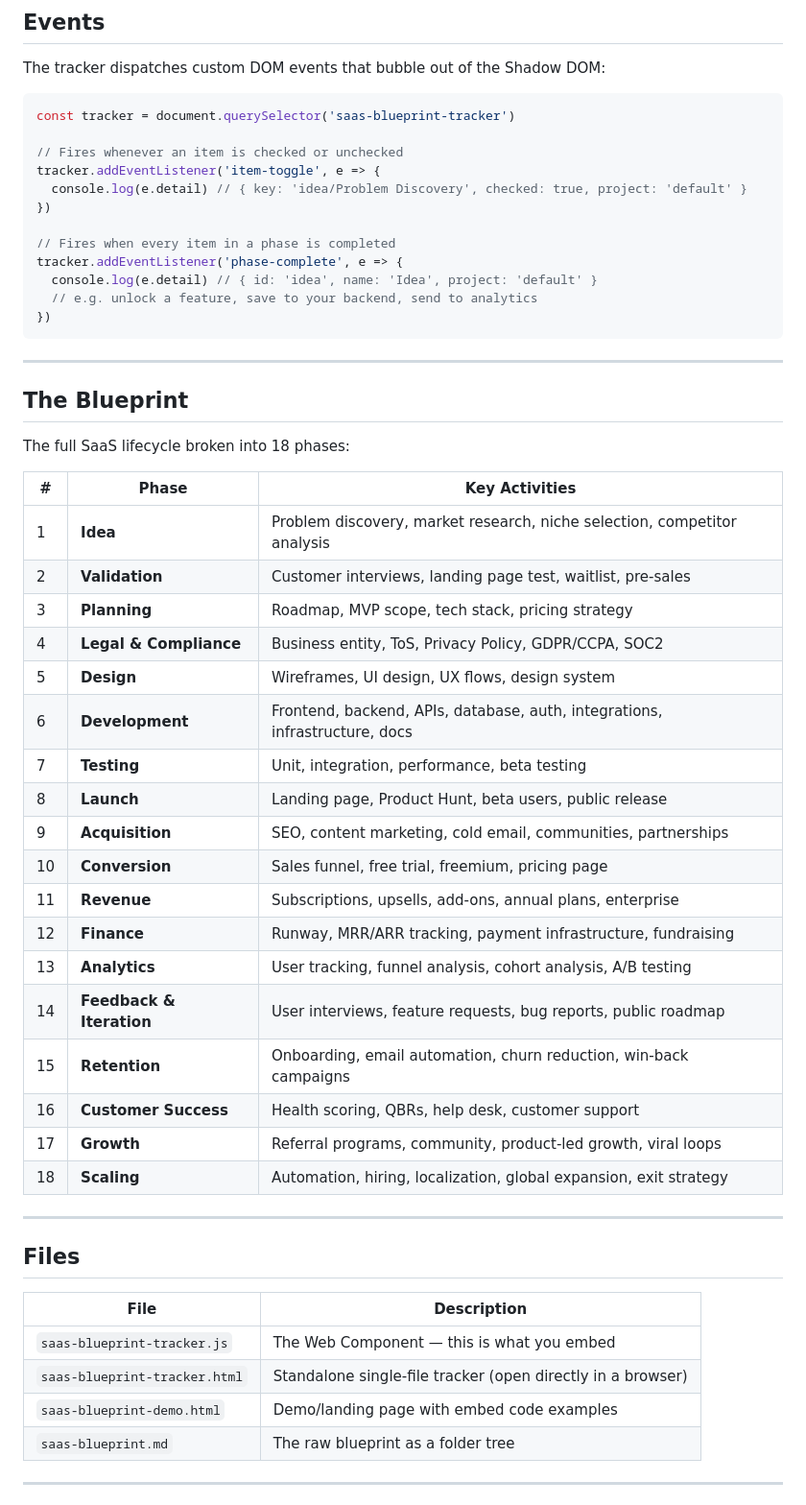
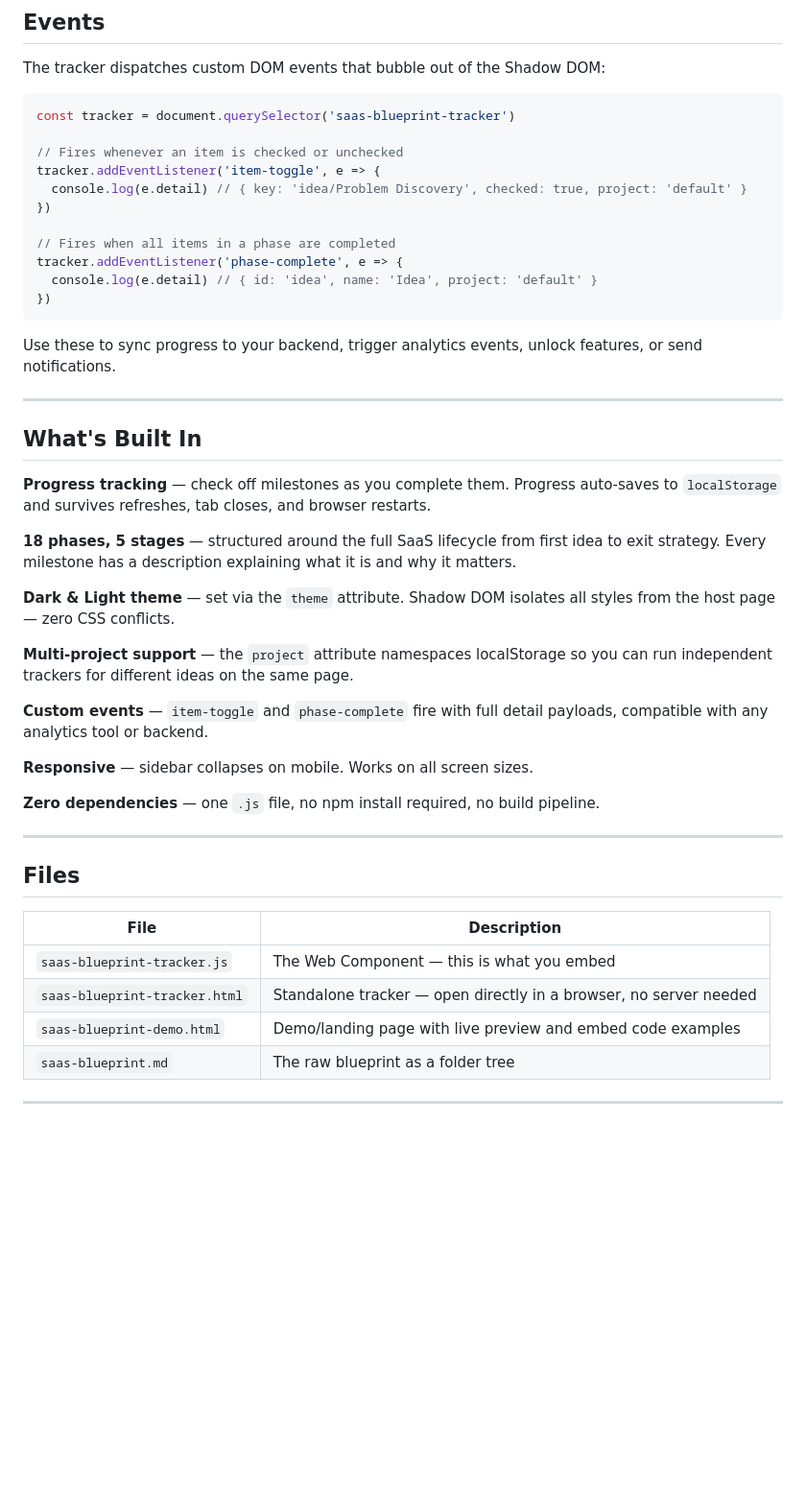
Before and after one commit to fabian-emmanuel/saas-blueprint-tracker, a Markdown page: README.md, the part around one of its changes. Shown at 96% size. GitHub-like rendering; blank space fills up the shorter version.

````diff
--- a/README.md
+++ b/README.md
@@ -159,39 +153,31 @@ tracker.addEventListener('item-toggle', e => {
   console.log(e.detail) // { key: 'idea/Problem Discovery', checked: true, project: 'default' }
 })
 
-// Fires when every item in a phase is completed
+// Fires when all items in a phase are completed
 tracker.addEventListener('phase-complete', e => {
   console.log(e.detail) // { id: 'idea', name: 'Idea', project: 'default' }
-  // e.g. unlock a feature, save to your backend, send to analytics
 })
 ```
 
+Use these to sync progress to your backend, trigger analytics events, unlock features, or send notifications.
+
 ---
 
-## The Blueprint
+## What's Built In
 
-The full SaaS lifecycle broken into 18 phases:
+**Progress tracking** — check off milestones as you complete them. Progress auto-saves to `localStorage` and survives refreshes, tab closes, and browser restarts.
 
-| # | Phase | Key Activities |
-|---|-------|---------------|
-| 1 | **Idea** | Problem discovery, market research, niche selection, competitor analysis |
-| 2 | **Validation** | Customer interviews, landing page test, waitlist, pre-sales |
-| 3 | **Planning** | Roadmap, MVP scope, tech stack, pricing strategy |
-| 4 | **Legal & Compliance** | Business entity, ToS, Privacy Policy, GDPR/CCPA, SOC2 |
-| 5 | **Design** | Wireframes, UI design, UX flows, design system |
-| 6 | **Development** | Frontend, backend, APIs, database, auth, integrations, infrastructure, docs |
-| 7 | **Testing** | Unit, integration, performance, beta testing |
-| 8 | **Launch** | Landing page, Product Hunt, beta users, public release |
-| 9 | **Acquisition** | SEO, content marketing, cold email, communities, partnerships |
-| 10 | **Conversion** | Sales funnel, free trial, freemium, pricing page |
-| 11 | **Revenue** | Subscriptions, upsells, add-ons, annual plans, enterprise |
-| 12 | **Finance** | Runway, MRR/ARR tracking, payment infrastructure, fundraising |
-| 13 | **Analytics** | User tracking, funnel analysis, cohort analysis, A/B testing |
-| 14 | **Feedback & Iteration** | User interviews, feature requests, bug reports, public roadmap |
-| 15 | **Retention** | Onboarding, email automation, churn reduction, win-back campaigns |
-| 16 | **Customer Success** | Health scoring, QBRs, help desk, customer support |
-| 17 | **Growth** | Referral programs, community, product-led growth, viral loops |
-| 18 | **Scaling** | Automation, hiring, localization, global expansion, exit strategy |
+**18 phases, 5 stages** — structured around the full SaaS lifecycle from first idea to exit strategy. Every milestone has a description explaining what it is and why it matters.
+
+**Dark & Light theme** — set via the `theme` attribute. Shadow DOM isolates all styles from the host page — zero CSS conflicts.
+
+**Multi-project support** — the `project` attribute namespaces localStorage so you can run independent trackers for different ideas on the same page.
+
+**Custom events** — `item-toggle` and `phase-complete` fire with full detail payloads, compatible with any analytics tool or backend.
+
+**Responsive** — sidebar collapses on mobile. Works on all screen sizes.
+
+**Zero dependencies** — one `.js` file, no npm install required, no build pipeline.
 
 ---
 
@@ -200,8 +186,8 @@ The full SaaS lifecycle broken into 18 phases:
 | File | Description |
 |------|-------------|
 | `saas-blueprint-tracker.js` | The Web Component — this is what you embed |
-| `saas-blueprint-tracker.html` | Standalone single-file tracker (open directly in a browser) |
-| `saas-blueprint-demo.html` | Demo/landing page with embed code examples |
+| `saas-blueprint-tracker.html` | Standalone tracker — open directly in a browser, no server needed |
+| `saas-blueprint-demo.html` | Demo/landing page with live preview and embed code examples |
 | `saas-blueprint.md` | The raw blueprint as a folder tree |
 
 ---
````
Also changed, not shown: other parts of README.md (+39 -45 lines).
